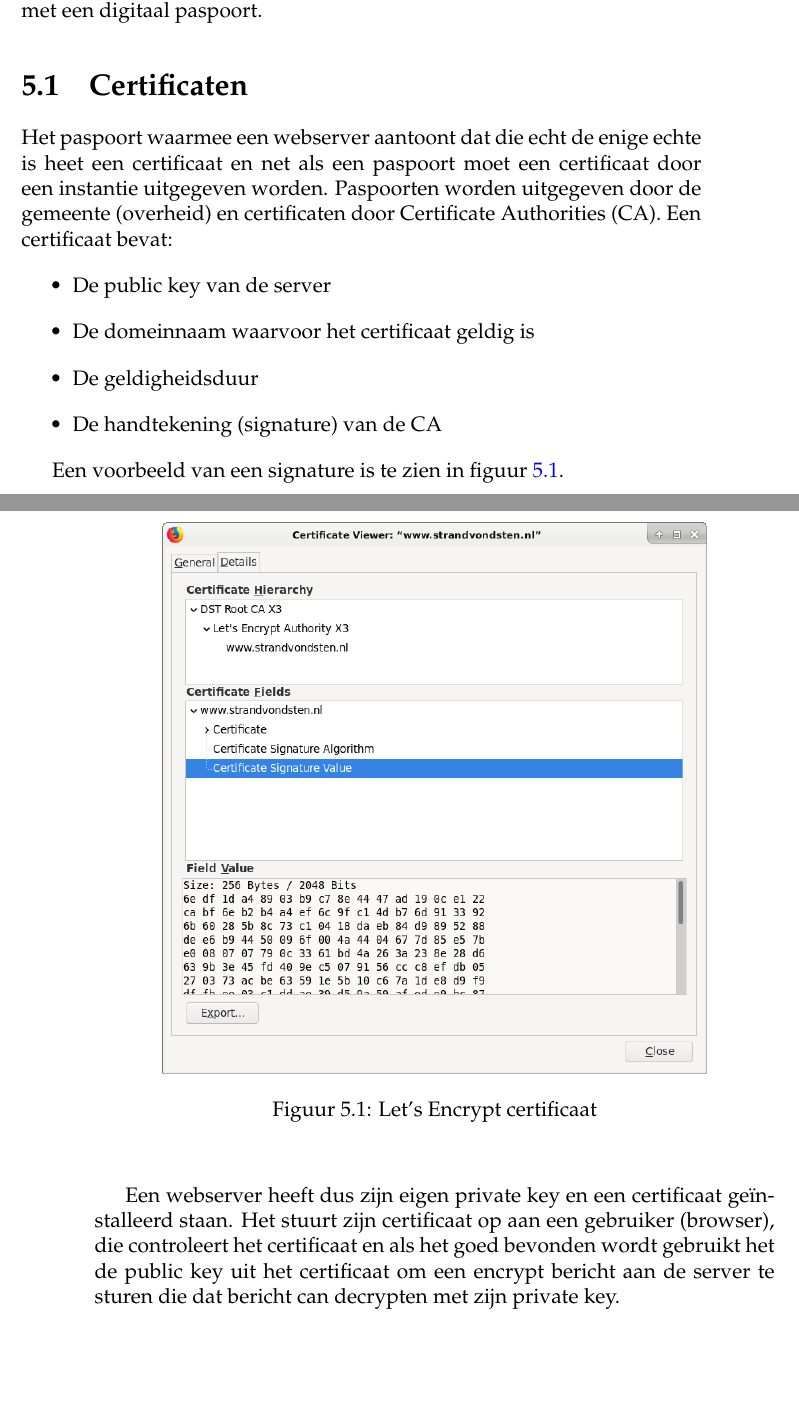
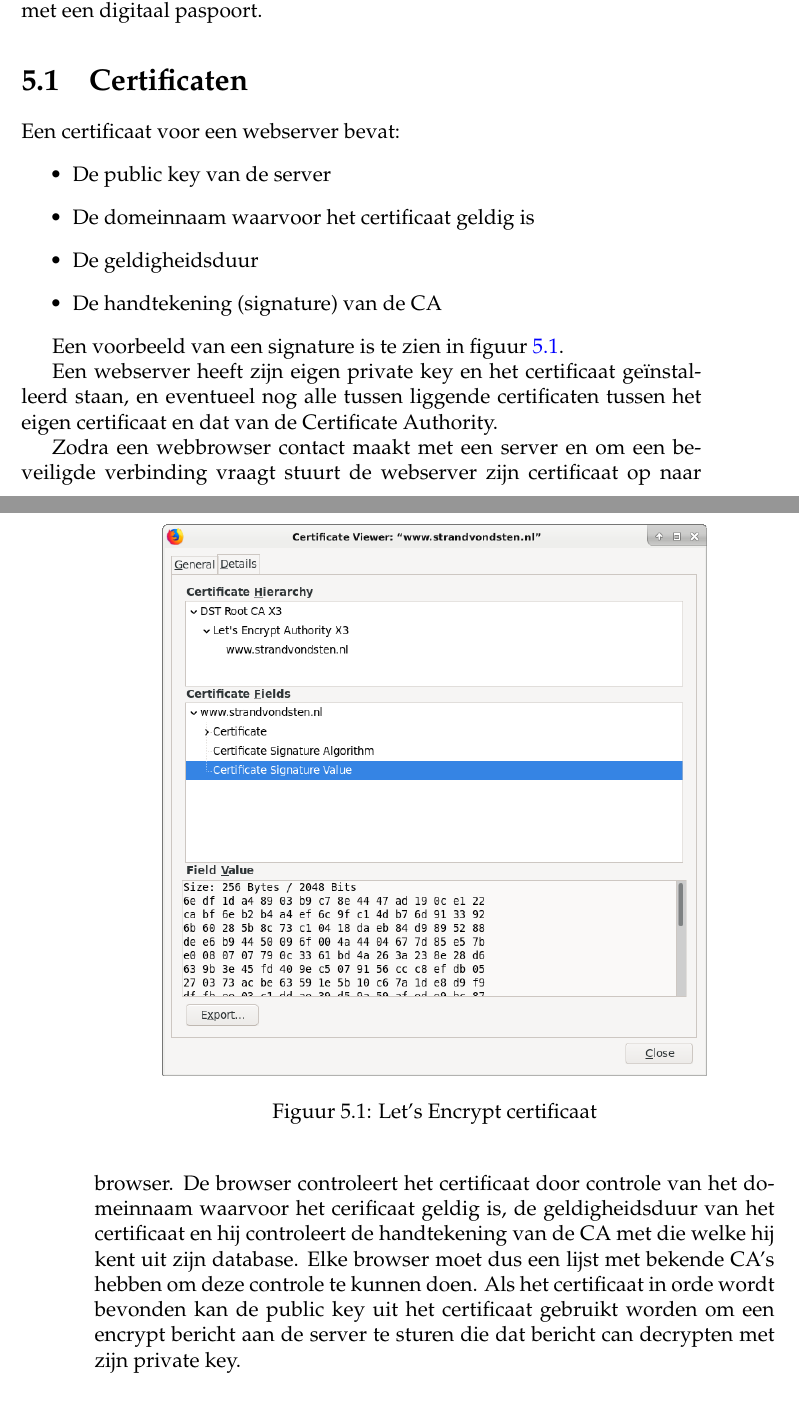
Before and after one commit to DennisLeeuw/Security, a LaTeX book (src/Security_Cryptografie.tex, which reads src/certs.tex): two parts of pages 25 and 26 of 36, joined at a grey line, cut so that both start at the same text. Compiled offline with pdfLaTeX.

Commit message:
Over Certificate Authorities

```diff
--- a/src/certs.tex
+++ b/src/certs.tex
@@ -1,4 +1,4 @@
-Het paspoort waarmee een webserver aantoont dat die echt de enige echte is heet een certificaat\index{Certificaat} en net als een paspoort moet een certificaat door een instantie uitgegeven worden. Paspoorten worden uitgegeven door de gemeente (overheid) en certificaten door Certificate Authorities\index{Certificate Authority} (CA\index{CA}). Een certificaat bevat:
+Een certificaat voor een webserver bevat:
 \begin{itemize}
 \item De public key van de server
 \item De domeinnaam waarvoor het certificaat geldig is
@@ -15,4 +15,6 @@ Een voorbeeld van een signature is te zien in figuur \ref{img:cert:letsencrypt}.
 \label{img:cert:letsencrypt}
 \end{figure}
 
-Een webserver heeft dus zijn eigen private key en een certificaat ge\"installeerd staan. Het stuurt zijn certificaat op aan een gebruiker (browser), die controleert het certificaat en als het goed bevonden wordt gebruikt het de public key uit het certificaat om een encrypt bericht aan de server te sturen die dat bericht can decrypten met zijn private key.
+Een webserver heeft zijn eigen private key en het certificaat ge\"installeerd staan, en eventueel nog alle tussen liggende certificaten tussen het eigen certificaat en dat van de Certificate Authority.
+
+Zodra een webbrowser contact maakt met een server en om een beveiligde verbinding vraagt stuurt de webserver zijn certificaat op naar browser. De browser controleert het certificaat door controle van het domeinnaam waarvoor het cerificaat geldig is, de geldigheidsduur van het certificaat en hij controleert de handtekening van de CA met die welke hij kent uit zijn database. Elke browser moet dus een lijst met bekende CA's hebben om deze controle te kunnen doen. Als het certificaat in orde wordt bevonden kan de public key uit het certificaat gebruikt worden om een encrypt bericht aan de server te sturen die dat bericht can decrypten met zijn private key.
```
Also changed, not shown: src/ca.tex (added, +3 -0 lines).
